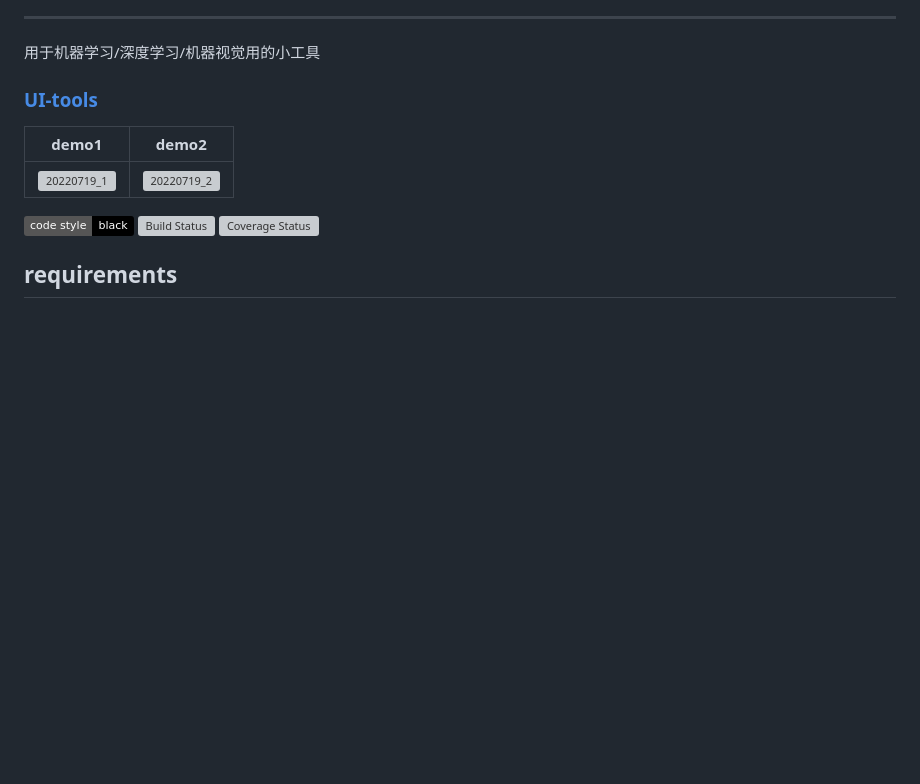
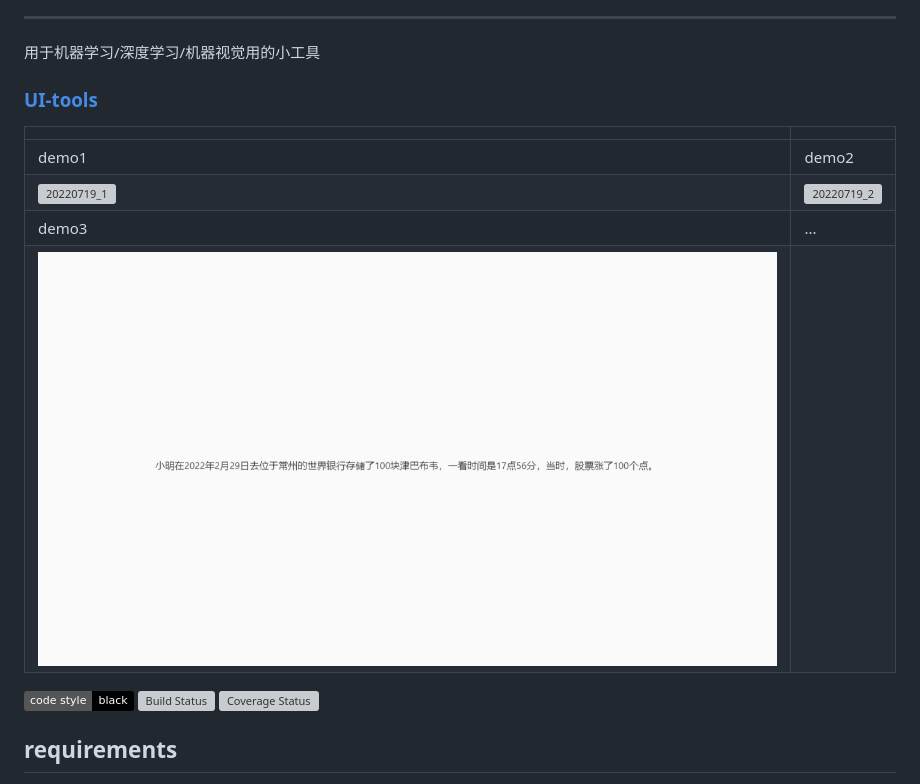
Before and after one commit to guchengxi1994/simple-tools-for-machine-learning, a Markdown page: README.md, the part around the change. Drawn GitHub-style; pictures changed too: markdown_resources/20220723.gif (added); badges without logos; blank space fills up the shorter version; grey boxes are pictures that could not be loaded.

Commit message:
[mltools_viewer] add a  Named Entity Recognition demo

```diff
--- a/README.md
+++ b/README.md
@@ -7,9 +7,13 @@ Simple tools for machine learning. Including computer vision, deep learning,...
 
 ### [UI-tools](./mltools_viewer/README.md)
 
+
+|                                                    |                                                    |
+| -------------------------------------------------- | -------------------------------------------------- |
 | demo1                                              | demo2                                              |
-| -------------------------------------------------- | -------------------------------------------------- |
 | ![20220719_1](./markdown_resources/20220719_1.gif) | ![20220719_2](./markdown_resources/20220719_2.gif) |
+| demo3                                              | ...                                                |
+| ![20220719_1](./markdown_resources/20220723.gif)   |                                                    |
 
 
 [![Code style: black](https://img.shields.io/badge/code%20style-black-000000.svg)](https://github.com/psf/black)  [![Build Status](https://app.travis-ci.com/guchengxi1994/simple-tools-for-machine-learning.svg?branch=dev)](https://app.travis-ci.com/guchengxi1994/simple-tools-for-machine-learning)  [![Coverage Status](https://coveralls.io/repos/github/guchengxi1994/simple-tools-for-machine-learning/badge.svg?branch=dev)](https://coveralls.io/github/guchengxi1994/simple-tools-for-machine-learning?branch=dev)
```
Also changed, not shown: 4 other files.
